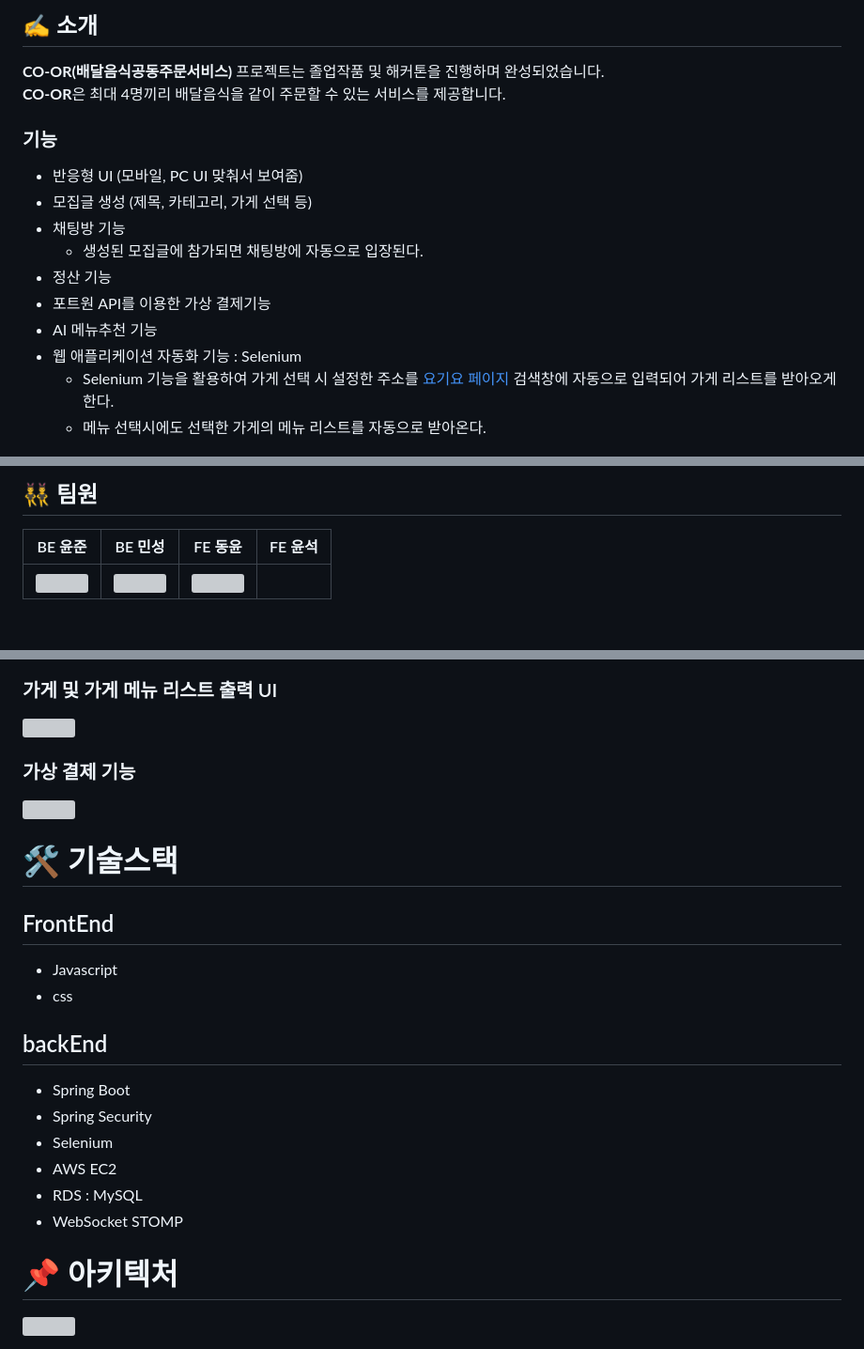
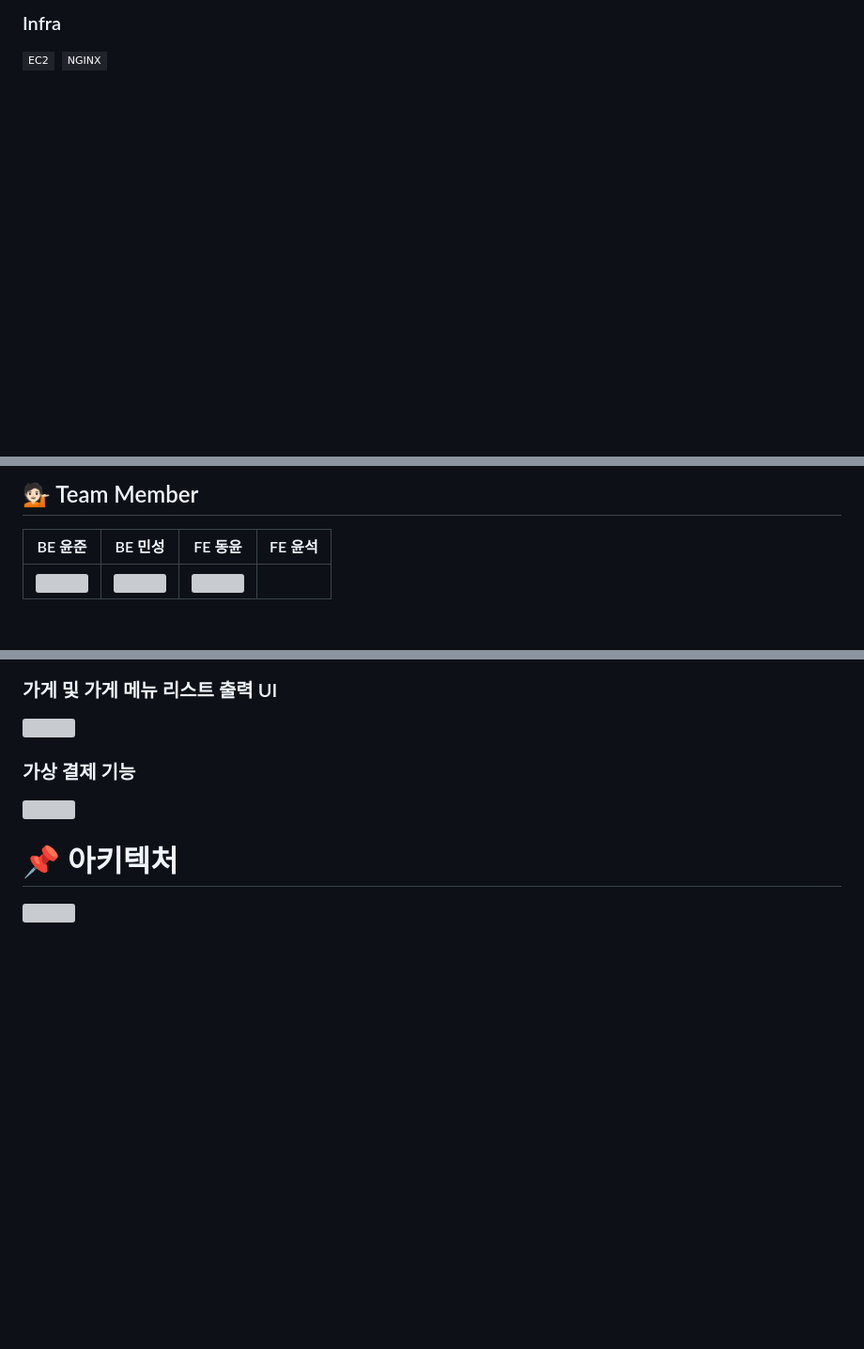
Before and after one commit to YoonJoony/Co-De, a Markdown page: README.md, 3 parts joined by grey strips. Shown at 94% size. Drawn GitHub-style; badges without logos; blank space fills up the shorter version; grey boxes are pictures that could not be loaded.

```diff
--- a/README.md
+++ b/README.md
@@ -12,18 +22,7 @@
 
-## ✍️ 소개
-**CO-OR(배달음식공동주문서비스)** 프로젝트는 졸업작품 및 해커톤을 진행하며 완성되었습니다.
-<br>
-**CO-OR**은 최대 4명끼리 배달음식을 같이 주문할 수 있는 서비스를 제공합니다.
-<br>
-### 기능
-- 반응형 UI (모바일, PC UI 맞춰서 보여줌)
-- 모집글 생성 (제목, 카테고리, 가게 선택 등)
-- 채팅방 기능
-  - 생성된 모집글에 참가되면 채팅방에 자동으로 입장된다.
-- 정산 기능
-- 포트원 API를 이용한 가상 결제기능
-- AI 메뉴추천 기능
-- 웹 애플리케이션 자동화 기능 : Selenium
-  - Selenium 기능을 활용하여 가게 선택 시 설정한 주소를 [요기요 페이지](https://www.yogiyo.co.kr/mobile/#/) 검색창에 자동으로 입력되어 가게 리스트를 받아오게 한다.
-  - 메뉴 선택시에도 선택한 가게의 메뉴 리스트를 자동으로 받아온다.
+<h3>Infra</h3>
+<div>
+  <img src="https://img.shields.io/badge/EC2-20232a?style=flat-square&logo=amazonec2&logoColor=#FF9900"/>&nbsp
+  <img src="https://img.shields.io/badge/NGINX-20232a?style=flat-square&logo=nginx&logoColor=7CE283"/>&nbsp
+</div>
 
@@ -31,5 +34,5 @@
 
-## 👯‍♂️ 팀원
+## 💁🏻 Team Member
 |BE 윤준|BE 민성|FE 동윤|FE 윤석|
 |------|---|---|---|
 |<a href="https://github.com/YoonJoony"><img src="https://github.com/YangYunSeok/Co-De/assets/110625854/d41777d4-f452-44ea-bae0-1b2f21996459" style="width:100px; height:100px;"></a>|<a href="https://github.com/M-ingS"><img src="https://avatars.githubusercontent.com/u/101794988?v=4" style="width:100px; height:100px;"></a>|<a href="https://github.com/namdongyun"><img src="https://github.com/YangYunSeok/Co-De/assets/110625854/e16936b9-c8a4-457a-a487-6393575046f9" style="width:100px; height:100px;"></a>||
@@ -52,19 +55,5 @@
 ### 가상 결제 기능
 <img src="https://github.com/YoonJoony/Co-De/assets/110625854/ca30a380-151c-4a4a-8df0-207e6574d2f2" style="width:1030px; height:750px;">
 
-
-# 🛠 기술스택
-
-## FrontEnd
-- Javascript
-- css
-## backEnd
-- Spring Boot
-- Spring Security
-- Selenium
-- AWS EC2
-- RDS : MySQL
-- WebSocket STOMP
-
 # 📌 아키텍처
 <img src="https://github.com/YangYunSeok/Co-De/assets/110625854/7946a71c-7a0f-4c19-8c03-653df031165e" style="width:930px; height:380px;">
```
Also changed, not shown: other parts of README.md (+16 -2 lines).
